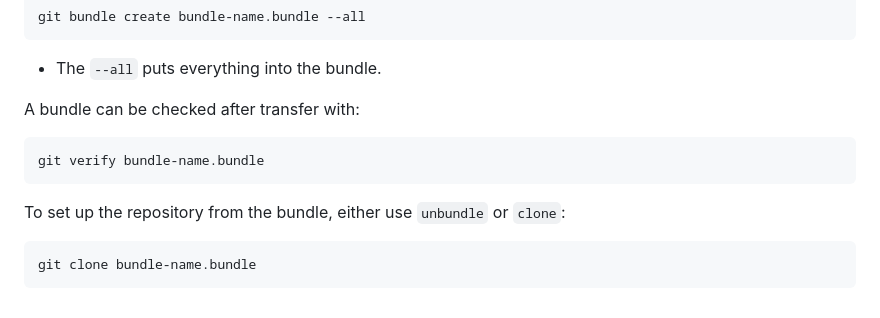
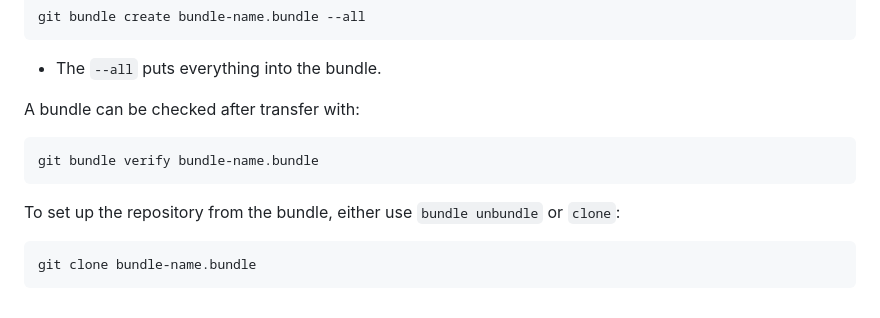
Before and after one commit to Justin-Garey/Guides, a Markdown page: tools/git.md, the part around the change. Drawn GitHub-style.

Commit message:
Updated Git bundle example

````diff
--- a/tools/git.md
+++ b/tools/git.md
@@ -72,10 +72,10 @@ git bundle create bundle-name.bundle --all
 
 A bundle can be checked after transfer with:
 ```bash
-git verify bundle-name.bundle
+git bundle verify bundle-name.bundle
 ```
 
-To set up the repository from the bundle, either use `unbundle` or `clone`:
+To set up the repository from the bundle, either use `bundle unbundle` or `clone`:
 ```bash
 git clone bundle-name.bundle
 ```
````
